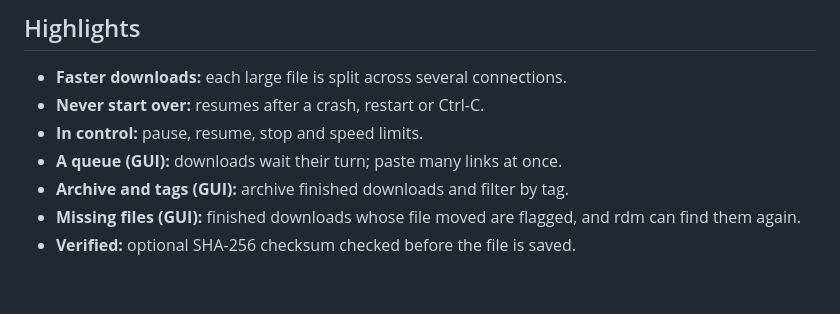
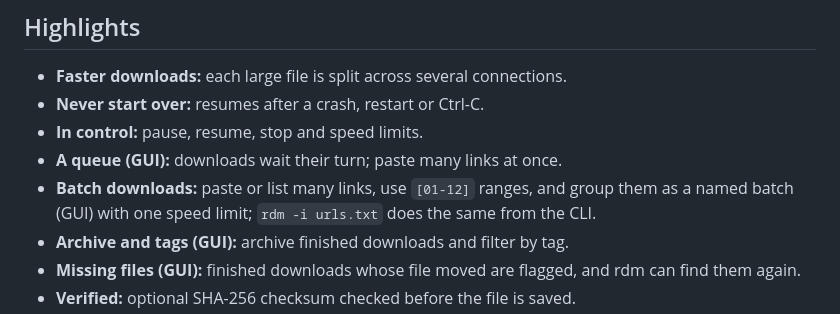
Before and after one commit to SimonPerryman/rust-download-manager, a Markdown page: README.md, the part around the change. Drawn GitHub-style; blank space fills up the shorter version.

```diff
--- a/README.md
+++ b/README.md
@@ -15,6 +15,7 @@ command-line tool and a desktop app.
 - **Never start over:** resumes after a crash, restart or Ctrl-C.
 - **In control:** pause, resume, stop and speed limits.
 - **A queue (GUI):** downloads wait their turn; paste many links at once.
+- **Batch downloads:** paste or list many links, use `[01-12]` ranges, and group them as a named batch (GUI) with one speed limit; `rdm -i urls.txt` does the same from the CLI.
 - **Archive and tags (GUI):** archive finished downloads and filter by tag.
 - **Missing files (GUI):** finished downloads whose file moved are flagged, and rdm can find them again.
 - **Verified:** optional SHA-256 checksum checked before the file is saved.
```
Also changed, not shown: docs/cli.md (+3 -1 lines), docs/gui.md (+18 -6 lines), docs/screenshots/batch-add-limits.png (added), docs/screenshots/batch-grouped-list.png (added), 2 other files.
